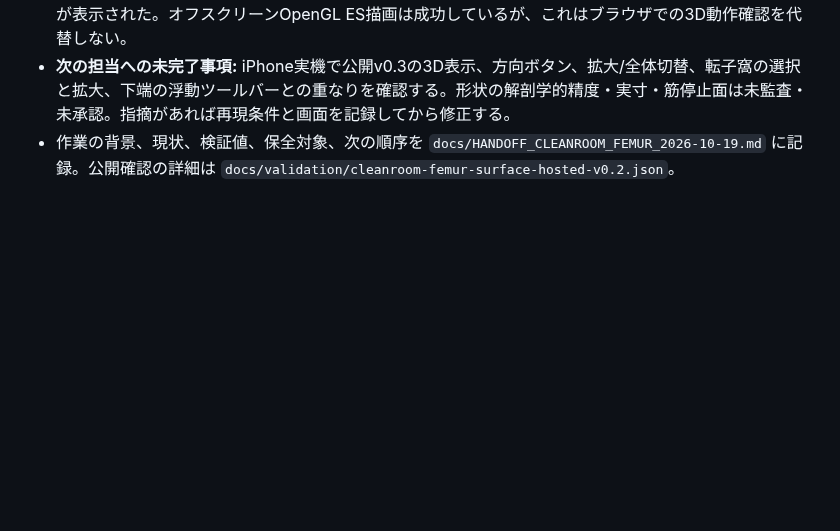
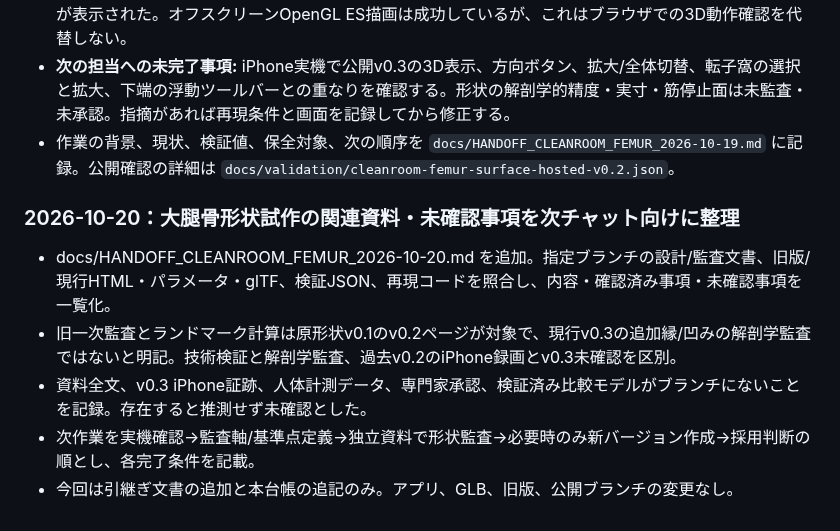
Before and after one commit to s922h86hh8-tech/body-map-prototype, a Markdown page: docs/ANATOMY_MASTER.md, the part around the change. Drawn GitHub-style; blank space fills up the shorter version.

Commit message:
docs: expand femur prototype handoff inventory

```diff
--- a/docs/ANATOMY_MASTER.md
+++ b/docs/ANATOMY_MASTER.md
@@ -813,3 +813,12 @@ iPhone実機で「左｜咬筋」「右｜咬筋」が複数表示される問
 - クラウド確認ブラウザではページ本文と操作項目は読み込まれたが、環境のWebGLが起動せずエラー案内が表示された。オフスクリーンOpenGL ES描画は成功しているが、これはブラウザでの3D動作確認を代替しない。
 - **次の担当への未完了事項:** iPhone実機で公開v0.3の3D表示、方向ボタン、拡大/全体切替、転子窩の選択と拡大、下端の浮動ツールバーとの重なりを確認する。形状の解剖学的精度・実寸・筋停止面は未監査・未承認。指摘があれば再現条件と画面を記録してから修正する。
 - 作業の背景、現状、検証値、保全対象、次の順序を `docs/HANDOFF_CLEANROOM_FEMUR_2026-10-19.md` に記録。公開確認の詳細は `docs/validation/cleanroom-femur-surface-hosted-v0.2.json`。
+
+
+### 2026-10-20：大腿骨形状試作の関連資料・未確認事項を次チャット向けに整理
+
+- docs/HANDOFF_CLEANROOM_FEMUR_2026-10-20.md を追加。指定ブランチの設計/監査文書、旧版/現行HTML・パラメータ・glTF、検証JSON、再現コードを照合し、内容・確認済み事項・未確認事項を一覧化。
+- 旧一次監査とランドマーク計算は原形状v0.1のv0.2ページが対象で、現行v0.3の追加縁/凹みの解剖学監査ではないと明記。技術検証と解剖学監査、過去v0.2のiPhone録画とv0.3未確認を区別。
+- 資料全文、v0.3 iPhone証跡、人体計測データ、専門家承認、検証済み比較モデルがブランチにないことを記録。存在すると推測せず未確認とした。
+- 次作業を実機確認→監査軸/基準点定義→独立資料で形状監査→必要時のみ新バージョン作成→採用判断の順とし、各完了条件を記載。
+- 今回は引継ぎ文書の追加と本台帳の追記のみ。アプリ、GLB、旧版、公開ブランチの変更なし。
```
Also changed, not shown: docs/HANDOFF_CLEANROOM_FEMUR_2026-10-20.md (added, +110 -0 lines).
